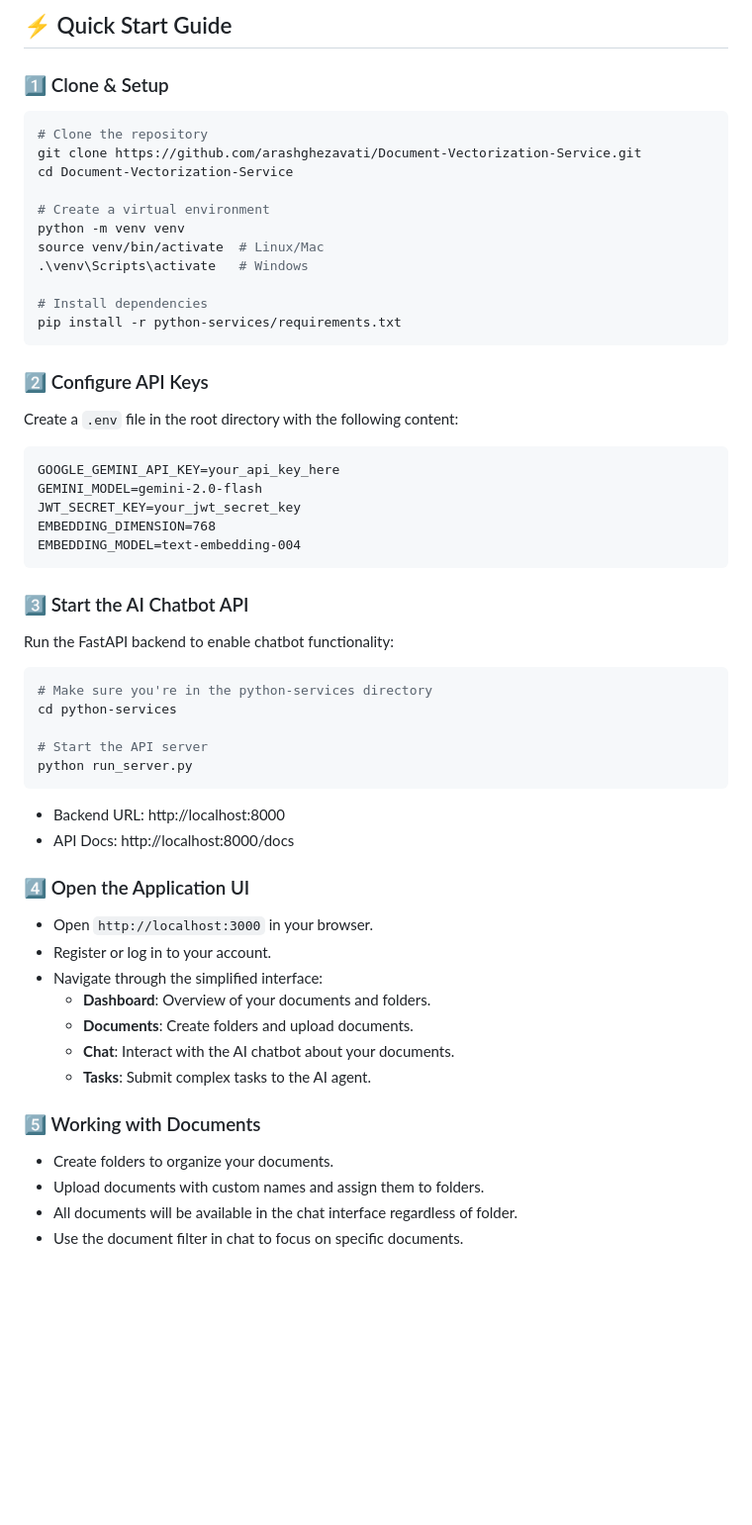
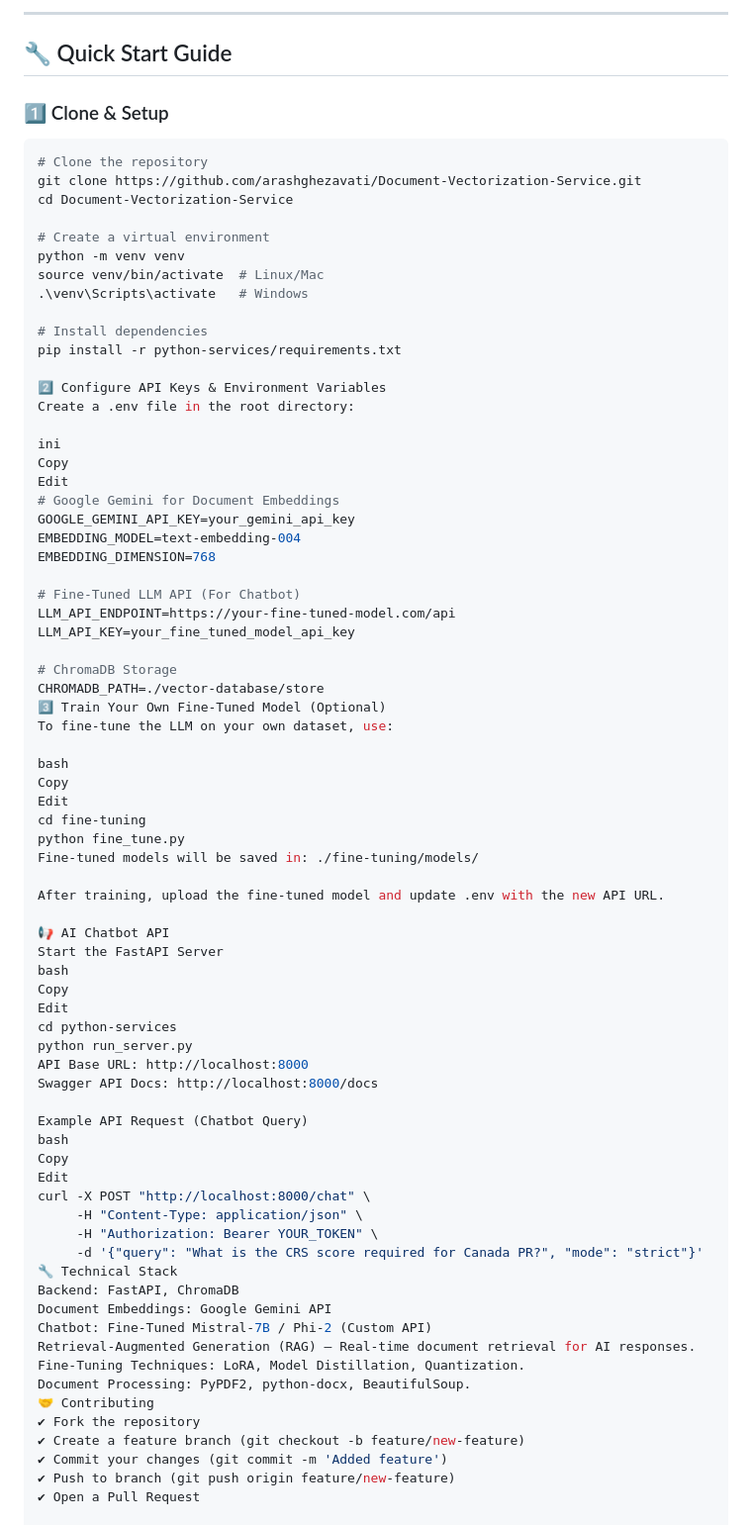
Before and after one commit to arashghezavati/Document-Vectorization-Service, a Markdown page: README.md, the part around the change printed below. Shown: that part at 99% size. Drawn GitHub-style; blank space fills up the shorter version.

````diff
--- a/README.md
+++ b/README.md
@@ -76,8 +49,10 @@ graph LR
 
-## ⚡ Quick Start Guide
+---
+
+## 🔧 Quick Start Guide
 
 ### 1️⃣ Clone & Setup
-```sh
+```bash
 # Clone the repository
 git clone https://github.com/arashghezavati/Document-Vectorization-Service.git
 cd Document-Vectorization-Service
@@ -89,43 +64,65 @@ source venv/bin/activate  # Linux/Mac
 
 # Install dependencies
 pip install -r python-services/requirements.txt
-```
 
-### 2️⃣ Configure API Keys
-Create a `.env` file in the root directory with the following content:
-```
-GOOGLE_GEMINI_API_KEY=your_api_key_here
-GEMINI_MODEL=gemini-2.0-flash
-JWT_SECRET_KEY=your_jwt_secret_key
+2️⃣ Configure API Keys & Environment Variables
+Create a .env file in the root directory:
+
+ini
+Copy
+Edit
+# Google Gemini for Document Embeddings
+GOOGLE_GEMINI_API_KEY=your_gemini_api_key
+EMBEDDING_MODEL=text-embedding-004
 EMBEDDING_DIMENSION=768
-EMBEDDING_MODEL=text-embedding-004
-```
 
-### 3️⃣ Start the AI Chatbot API
-Run the FastAPI backend to enable chatbot functionality:
-```sh
-# Make sure you're in the python-services directory
+# Fine-Tuned LLM API (For Chatbot)
+LLM_API_ENDPOINT=https://your-fine-tuned-model.com/api
+LLM_API_KEY=your_fine_tuned_model_api_key
+
+# ChromaDB Storage
+CHROMADB_PATH=./vector-database/store
+3️⃣ Train Your Own Fine-Tuned Model (Optional)
+To fine-tune the LLM on your own dataset, use:
+
+bash
+Copy
+Edit
+cd fine-tuning
+python fine_tune.py
+Fine-tuned models will be saved in: ./fine-tuning/models/
+
+After training, upload the fine-tuned model and update .env with the new API URL.
+
+📢 AI Chatbot API
+Start the FastAPI Server
+bash
+Copy
+Edit
 cd python-services
+python run_server.py
+API Base URL: http://localhost:8000
+Swagger API Docs: http://localhost:8000/docs
 
-# Start the API server
-python run_server.py
-```
+Example API Request (Chatbot Query)
+bash
+Copy
+Edit
+curl -X POST "http://localhost:8000/chat" \
+     -H "Content-Type: application/json" \
+     -H "Authorization: Bearer YOUR_TOKEN" \
+     -d '{"query": "What is the CRS score required for Canada PR?", "mode": "strict"}'
+🔧 Technical Stack
+Backend: FastAPI, ChromaDB
+Document Embeddings: Google Gemini API
+Chatbot: Fine-Tuned Mistral-7B / Phi-2 (Custom API)
+Retrieval-Augmented Generation (RAG) – Real-time document retrieval for AI responses.
+Fine-Tuning Techniques: LoRA, Model Distillation, Quantization.
+Document Processing: PyPDF2, python-docx, BeautifulSoup.
+🤝 Contributing
+✔ Fork the repository
+✔ Create a feature branch (git checkout -b feature/new-feature)
+✔ Commit your changes (git commit -m 'Added feature')
+✔ Push to branch (git push origin feature/new-feature)
+✔ Open a Pull Request
 
-- Backend URL: http://localhost:8000
-- API Docs: http://localhost:8000/docs
-
-### 4️⃣ Open the Application UI
-- Open `http://localhost:3000` in your browser.
-- Register or log in to your account.
-- Navigate through the simplified interface:
-  - **Dashboard**: Overview of your documents and folders.
-  - **Documents**: Create folders and upload documents.
-  - **Chat**: Interact with the AI chatbot about your documents.
-  - **Tasks**: Submit complex tasks to the AI agent.
-
-### 5️⃣ Working with Documents
-- Create folders to organize your documents.
-- Upload documents with custom names and assign them to folders.
-- All documents will be available in the chat interface regardless of folder.
-- Use the document filter in chat to focus on specific documents.
-
````
Also changed, not shown: other parts of README.md (+37 -89 lines).
